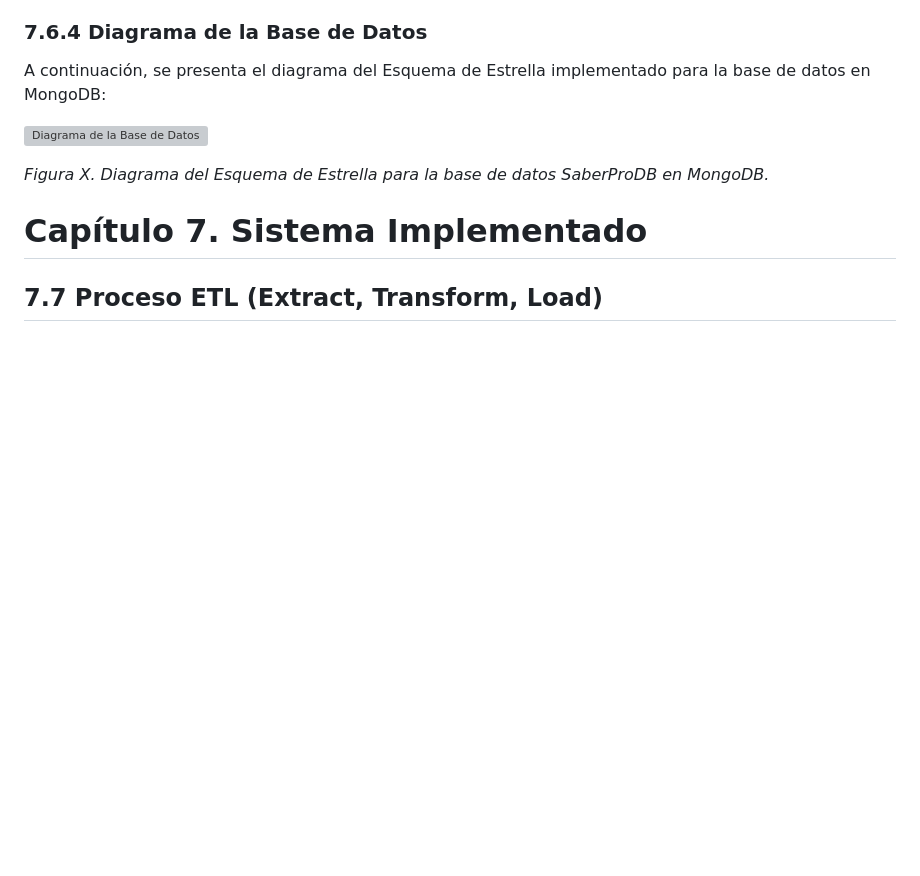
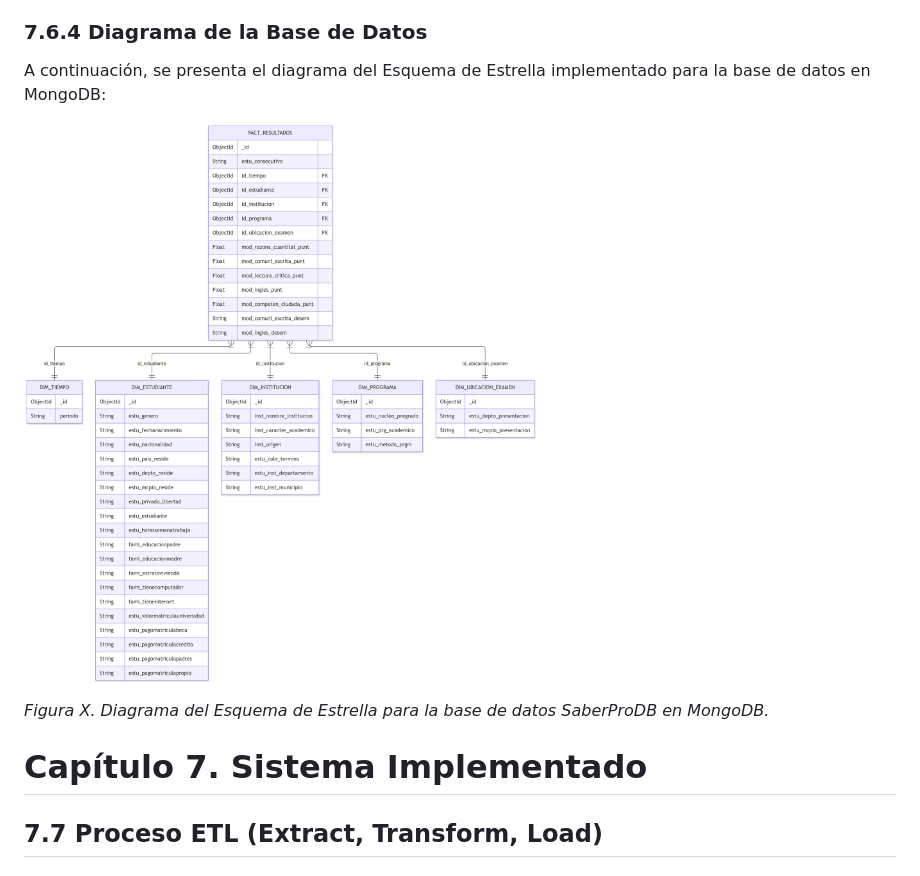
Before and after one commit to SpecTr03/proyecto-BI-pruebas-de-software, a Markdown page: README.md, the part around the change. Drawn GitHub-style; pictures changed too: docs/DiagramaBD.png (added); blank space fills up the shorter version; grey boxes are pictures that could not be loaded.

```diff
--- a/README.md
+++ b/README.md
@@ -193,7 +193,7 @@ Agrupa la información sociodemográfica y socioeconómica del examinado.
 
 A continuación, se presenta el diagrama del Esquema de Estrella implementado para la base de datos en MongoDB:
 
-![Diagrama de la Base de Datos](docs/deepseek_mermaid_20261019_487784.png)
+![Diagrama de la Base de Datos](docs/DiagramaBD.png)
 
 *Figura X. Diagrama del Esquema de Estrella para la base de datos SaberProDB en MongoDB.*
 
```
Also changed, not shown: 1 other file.
